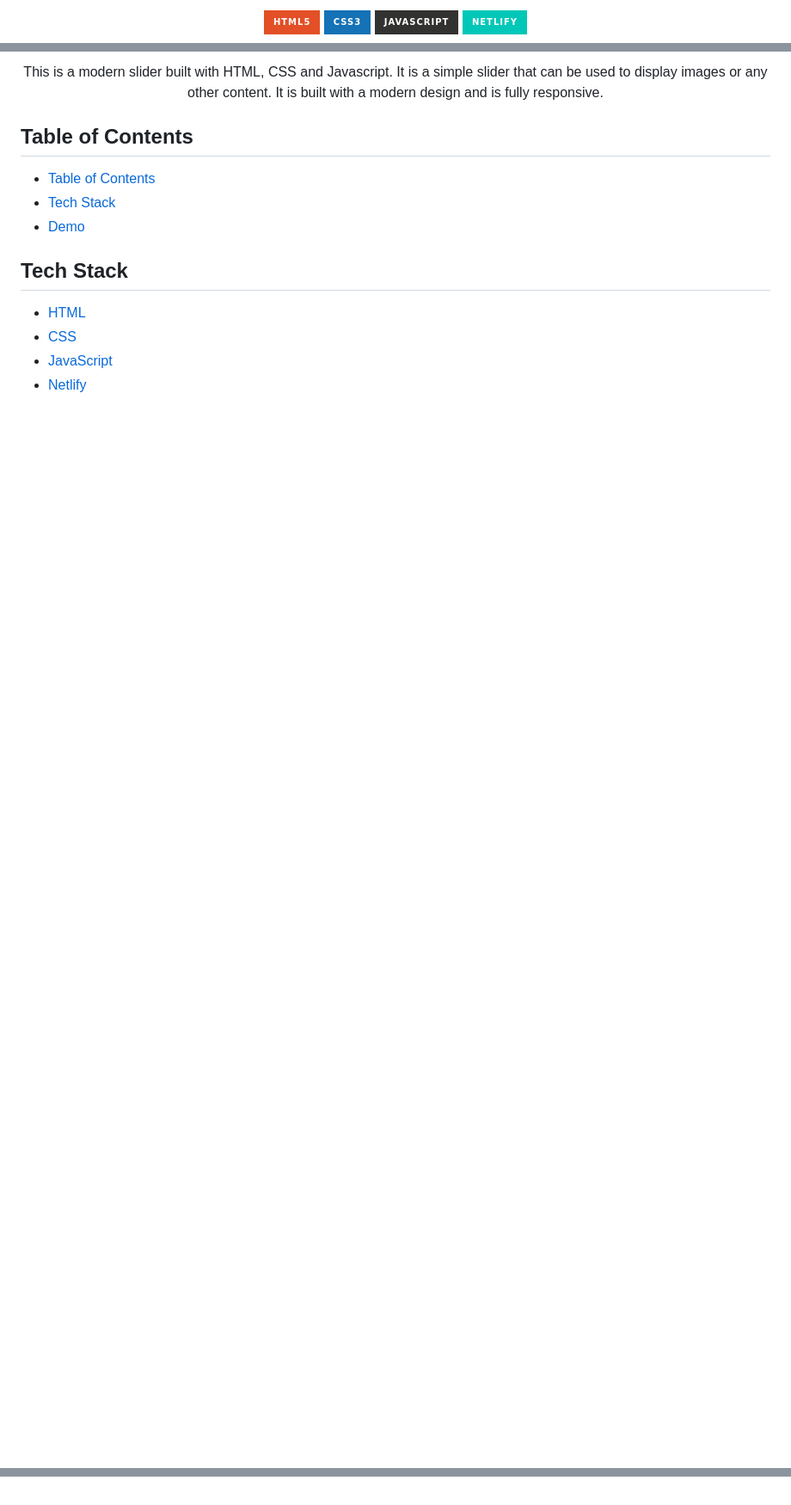
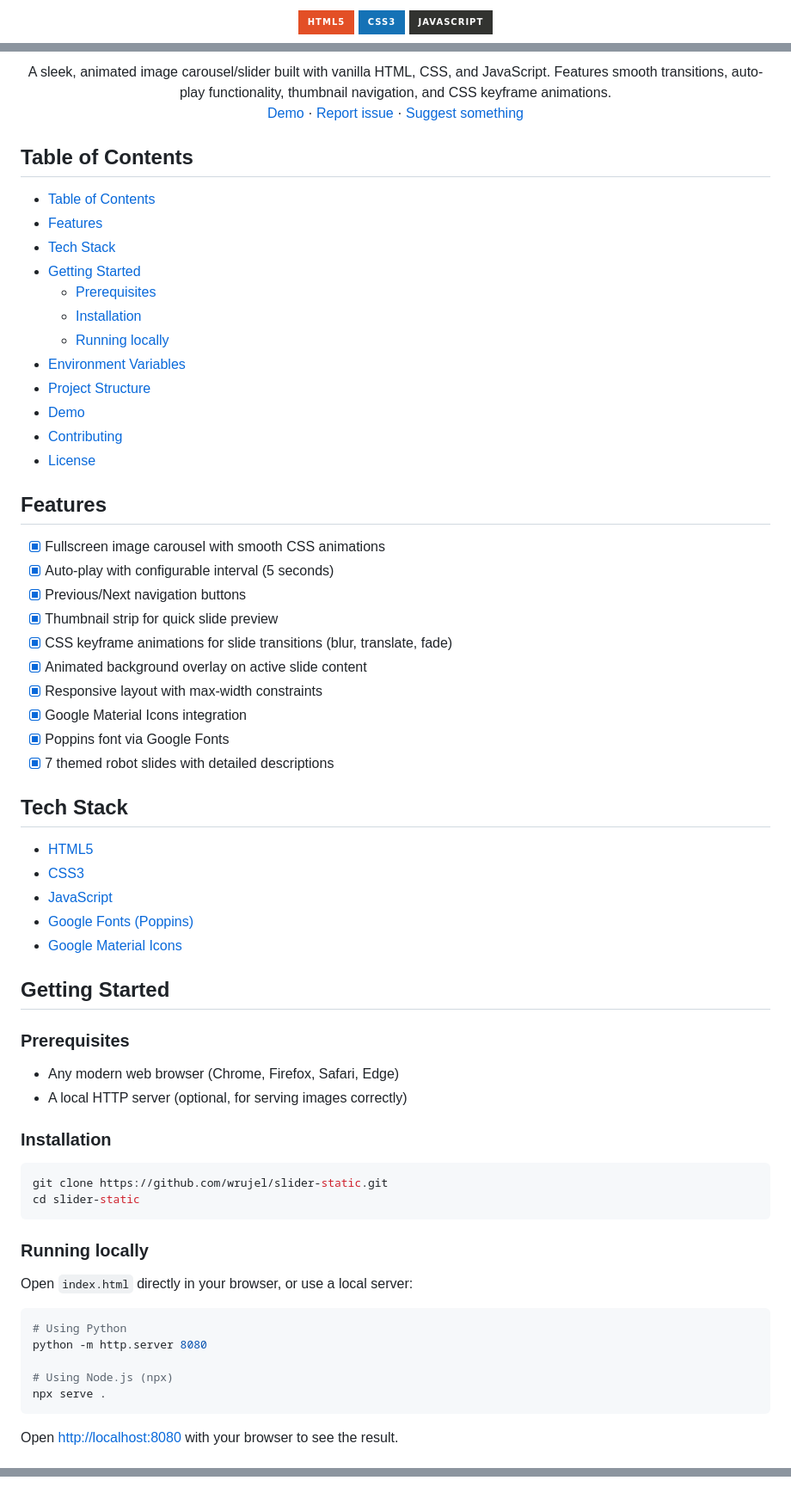
Before and after one commit to wrujel/slider-static, a Markdown page: README.md, 3 parts joined by grey strips. Shown at 86% size. Drawn GitHub-style; badges without logos; blank space fills up the shorter version.

````diff
--- a/README.md
+++ b/README.md
@@ -32,8 +28,7 @@
 
-  [![HTML][html]][html-link]
-  [![CSS][css]][css-link]
-  [![Javascript][javascript]][javascript-link]
-  [![Netlify][netlify]][netlify-link]
+  [![HTML5][html]][html-link]
+  [![CSS3][css]][css-link]
+  [![JavaScript][javascript]][javascript-link]
 
 </div>
 
@@ -40,14 +36,70 @@
 <div align='center'>
-  This is a modern slider built with HTML, CSS and Javascript. It is a simple slider that can be used to display images or any other content. It is built with a modern design and is fully responsive.
+  A sleek, animated image carousel/slider built with vanilla HTML, CSS, and JavaScript. Features smooth transitions, auto-play functionality, thumbnail navigation, and CSS keyframe animations.
+
+  [Demo]({{DEMO_URL}}) · [Report issue](/issues) · [Suggest something](/issues)
 </div>
 
 ## Table of Contents
+
 - [Table of Contents](#table-of-contents)
+- [Features](#features)
 - [Tech Stack](#tech-stack)
+- [Getting Started](#getting-started)
+  - [Prerequisites](#prerequisites)
+  - [Installation](#installation)
+  - [Running locally](#running-locally)
+- [Environment Variables](#environment-variables)
+- [Project Structure](#project-structure)
 - [Demo](#demo)
+- [Contributing](#contributing)
+- [License](#license)
+
+## Features
+
+- [x] Fullscreen image carousel with smooth CSS animations
+- [x] Auto-play with configurable interval (5 seconds)
+- [x] Previous/Next navigation buttons
+- [x] Thumbnail strip for quick slide preview
+- [x] CSS keyframe animations for slide transitions (blur, translate, fade)
+- [x] Animated background overlay on active slide content
+- [x] Responsive layout with max-width constraints
+- [x] Google Material Icons integration
+- [x] Poppins font via Google Fonts
+- [x] 7 themed robot slides with detailed descriptions
 
 ## Tech Stack
-- [HTML](https://developer.mozilla.org/en-US/docs/Web/HTML)
-- [CSS](https://developer.mozilla.org/en-US/docs/Web/CSS)
+
+- [HTML5](https://developer.mozilla.org/en-US/docs/Web/HTML)
+- [CSS3](https://developer.mozilla.org/en-US/docs/Web/CSS)
 - [JavaScript](https://developer.mozilla.org/en-US/docs/Web/JavaScript)
-- [Netlify](https://www.netlify.com/)
+- [Google Fonts (Poppins)](https://fonts.google.com/specimen/Poppins)
+- [Google Material Icons](https://fonts.google.com/icons)
+
+## Getting Started
+
+### Prerequisites
+
+- Any modern web browser (Chrome, Firefox, Safari, Edge)
+- A local HTTP server (optional, for serving images correctly)
+
+### Installation
+
+```bash
+git clone https://github.com/wrujel/slider-static.git
+cd slider-static
+```
+
+### Running locally
+
+Open `index.html` directly in your browser, or use a local server:
+
+```bash
+# Using Python
+python -m http.server 8080
+
+# Using Node.js (npx)
+npx serve .
+```
+
+Open [http://localhost:8080](http://localhost:8080) with your browser to see the result.
+
@@ -76,5 +144,4 @@ You can try out the slider:
 [html]: https://img.shields.io/badge/HTML5-E34F26?style=for-the-badge&logo=html5&logoColor=white
 [css]: https://img.shields.io/badge/CSS3-1572B6?style=for-the-badge&logo=css3&logoColor=white
 [javascript]: https://img.shields.io/badge/JavaScript-323330?style=for-the-badge&logo=javascript&logoColor=F7DF1E
-[netlify]: https://img.shields.io/badge/Netlify-00C7B7?style=for-the-badge&logo=netlify&logoColor=white
 
@@ -96,4 +148,12 @@ You can try out the slider:
 [html-link]: https://developer.mozilla.org/en-US/docs/Web/HTML
 [css-link]: https://developer.mozilla.org/en-US/docs/Web/CSS
 [javascript-link]: https://developer.mozilla.org/en-US/docs/Web/JavaScript
-[netlify-link]: https://www.netlify.com/
+
+<!-- Status/Demo badges -->
+[demo]: https://img.shields.io/badge/🚀%20Live%20Demo-000000?style=for-the-badge&&logoColor=white&color=0a6bdb
+[status-link]: https://github.com/wrujel/monitor-repos
+[tests-link]: https://github.com/wrujel/monitor-tests
+
+[demo-link]: https://ephemeral-zuccutto-49ec06.netlify.app/
+[status]: https://img.shields.io/endpoint?url=https%3A%2F%2Fraw.githubusercontent.com%2Fwrujel%2Fmonitor-repos%2Fmain%2Fdata%2Fslider-static.json
+[tests]: https://img.shields.io/endpoint?url=https%3A%2F%2Fraw.githubusercontent.com%2Fwrujel%2Fmonitor-tests%2Fmain%2Fdata%2Fslider-static.json
````
Also changed, not shown: other parts of README.md (+42 -44 lines).
